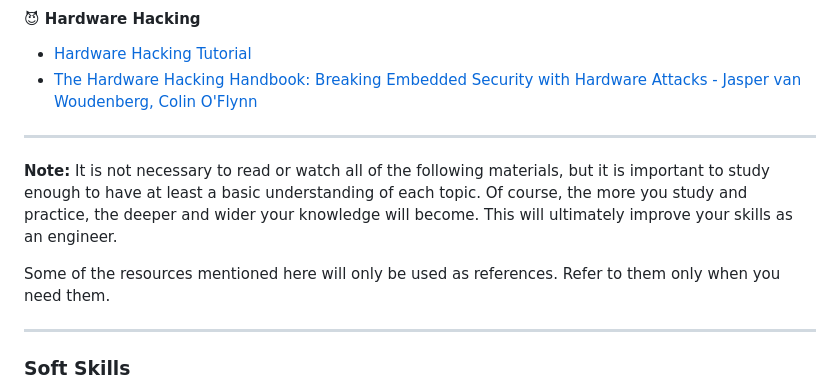
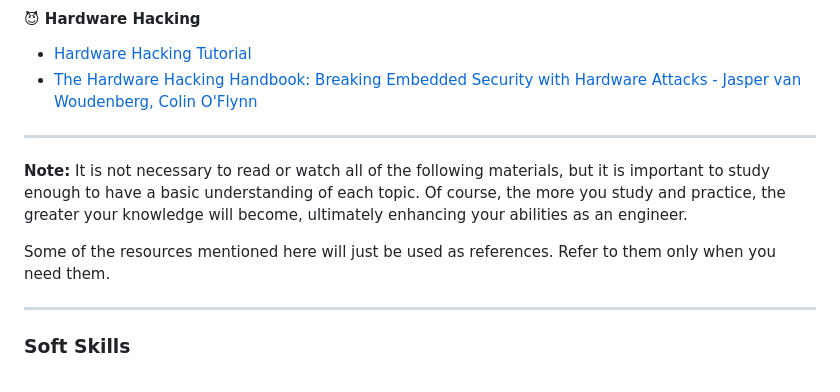
Before and after one commit to m3y54m/Embedded-Engineering-Roadmap, a Markdown page: README.md, the part around the change. Drawn GitHub-style.

```diff
--- a/README.md
+++ b/README.md
@@ -85,12 +85,9 @@ PlatformIO is a cross-platform, cross-architecture, multiple framework, professi
 
 _________________
 
-**Note:** It is not necessary to read or watch all of the following materials,
-but it is important to study enough to have at least a basic understanding of each topic.
-Of course, the more you study and practice, the deeper and wider your knowledge will become.
-This will ultimately improve your skills as an engineer.
+**Note:** It is not necessary to read or watch all of the following materials, but it is important to study enough to have a basic understanding of each topic. Of course, the more you study and practice, the greater your knowledge will become, ultimately enhancing your abilities as an engineer.
 
-Some of the resources mentioned here will only be used as references. Refer to them only when you need them.
+Some of the resources mentioned here will just be used as references. Refer to them only when you need them.
 _________________
 
 ### Soft Skills
```
